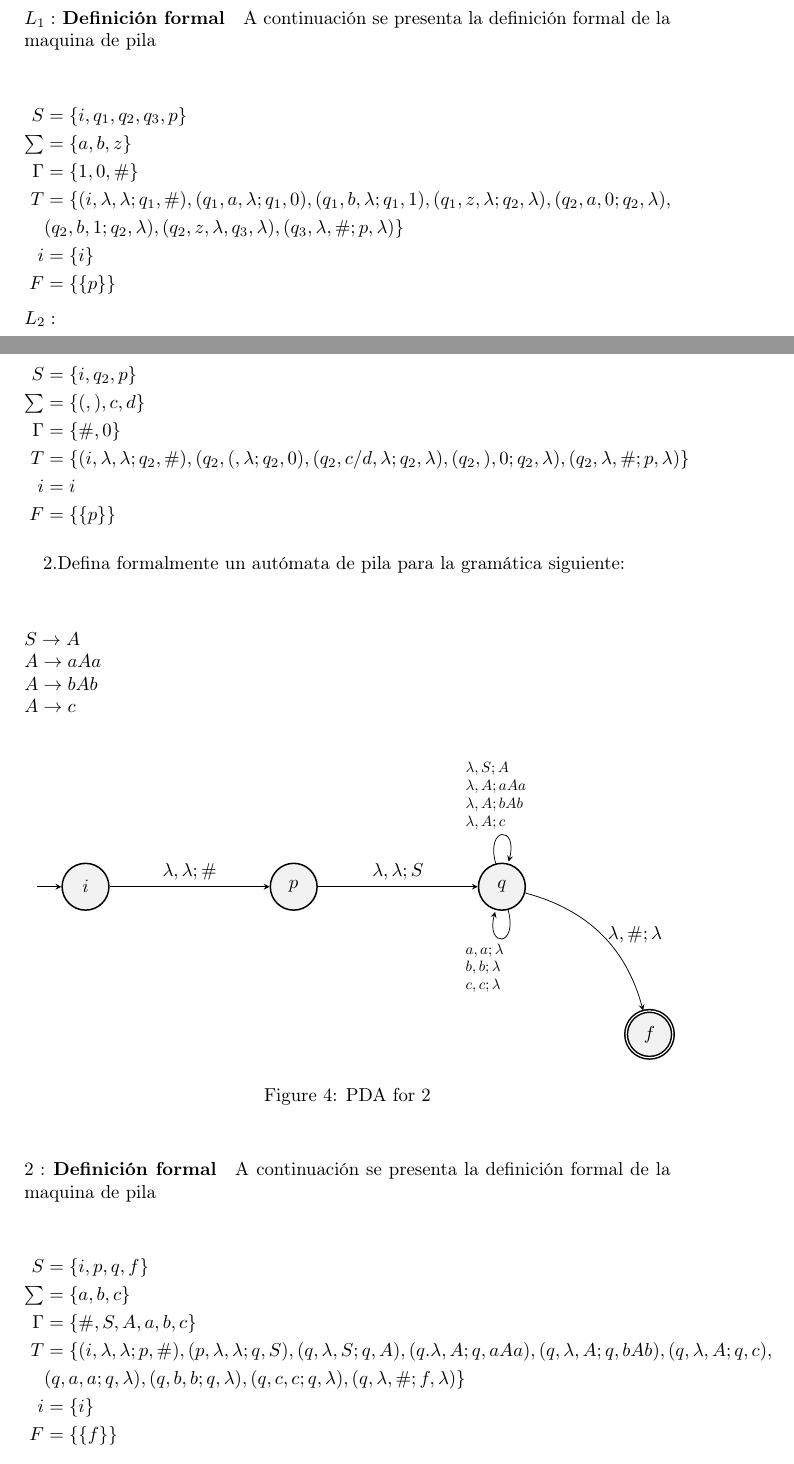
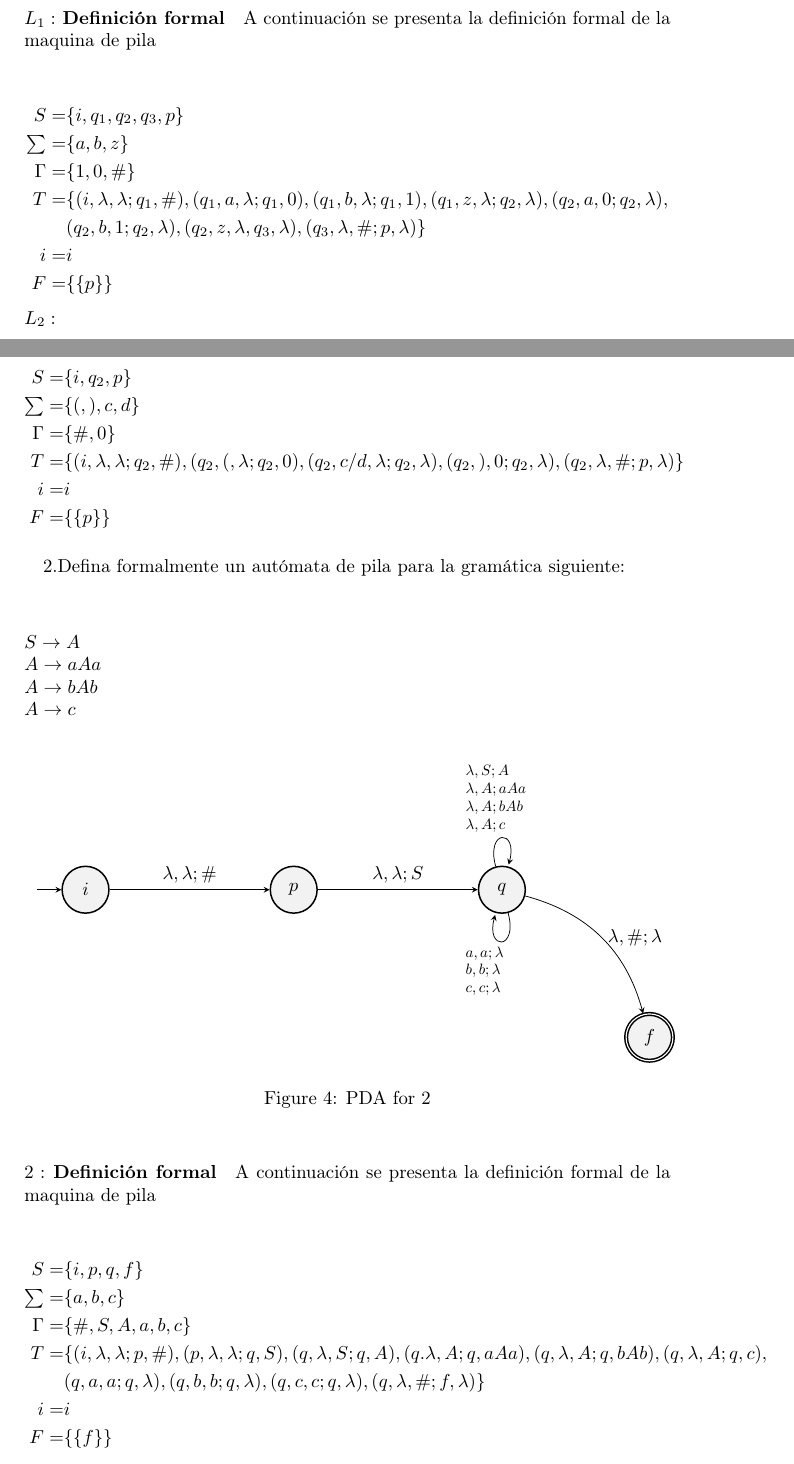
Before and after one commit to Jojan-Esteban-Serna/Informe-Final-TC, a LaTeX book (tallerTc.tex): two parts of pages 2 and 4 of 9, joined at a grey line, cut so that both start at the same text. Compiled offline with pdfLaTeX.

```diff
--- a/tallerTc.tex
+++ b/tallerTc.tex
@@ -48,12 +48,12 @@
 		\caption{NFA for $\{SzS^tz \} : L_1 = \{a,b,z\} z \notin S$}
 \paragraph{$L_1:$ Definición formal}A continuación se presenta la definición formal de la maquina de pila\\[0.2cm]
 \begin{alignat*}{2}
-	S&= \{i, q_1, q_2, q_3, p\}\\
-	\textstyle \sum&= \{a, b, z\}\\
-	\Gamma&=\{1,0,\#\}\\
-	T&=\{(i,\lambda,\lambda;q_1,\#),(q_1,a,\lambda;q_1,0),(q_1,b,\lambda;q_1,1),(q_1,z,\lambda;q_2,\lambda) ,(q_2,a,0;q_2,\lambda),\\&(q_2,b,1;q_2,\lambda),(q_2,z,\lambda,q_3,\lambda),(q_3,\lambda,\#;p,\lambda)    \}\\
-	i&=\{i\}\\
-	F&=\{\{p\}\}
+	S=& \{i, q_1, q_2, q_3, p\}\\
+	\textstyle \sum=& \{a, b, z\}\\
+	\Gamma=&\{1,0,\#\}\\
+	T=&\{(i,\lambda,\lambda;q_1,\#),(q_1,a,\lambda;q_1,0),(q_1,b,\lambda;q_1,1),(q_1,z,\lambda;q_2,\lambda) ,(q_2,a,0;q_2,\lambda),\\&(q_2,b,1;q_2,\lambda),(q_2,z,\lambda,q_3,\lambda),(q_3,\lambda,\#;p,\lambda)    \}\\
+	i=&i\\
+	F=&\{\{p\}\}
 \end{alignat*}
 \newpage
 \textbf{$L_2:$}
@@ -111,12 +111,12 @@
 	\end{figure*}
 \paragraph{$L_3:$ Definición formal}A continuación se presenta la definición formal de la maquina de pila\\[0.2cm]
 \begin{alignat*}{2}
-	S&= \{i, q_2, p\}\\
-	\textstyle \sum&= \{(, ),c,d\}\\
-	\Gamma&=\{\#,0\}\\
-	T&=\{(i,\lambda,\lambda;q_2,\#),(q_2,(,\lambda;q_2,0),(q_2,c/d,\lambda;q_2,\lambda),(q_2,),0;q_2,\lambda),(q_2,\lambda,\#;p,\lambda) \}\\
-	i&=i\\
-	F&=\{\{p\}\}
+	S=& \{i, q_2, p\}\\
+	\textstyle \sum=& \{(, ),c,d\}\\
+	\Gamma=&\{\#,0\}\\
+	T=&\{(i,\lambda,\lambda;q_2,\#),(q_2,(,\lambda;q_2,0),(q_2,c/d,\lambda;q_2,\lambda),(q_2,),0;q_2,\lambda),(q_2,\lambda,\#;p,\lambda) \}\\
+	i=&i\\
+	F=&\{\{p\}\}
 \end{alignat*}
 \paragraph{}
 2.Defina formalmente un autómata de pila para la gramática siguiente:\\[1cm]
@@ -142,12 +142,12 @@
 \end{figure*}
 \paragraph{$2:$ Definición formal}A continuación se presenta la definición formal de la maquina de pila\\[0.2cm]
 \begin{alignat*}{2}
-	S&= \{i, p,q,f\}\\
-	\textstyle \sum&= \{a,b,c\}\\
-	\Gamma&=\{\#,S,A,a,b,c\}\\
-	T&=\{(i,\lambda,\lambda;p,\#),(p,\lambda,\lambda;q,S),(q,\lambda,S;q,A) , (q.\lambda,A;q,aAa),(q,\lambda,A;q,bAb),(q,\lambda,A;q,c),\\&(q,a,a;q,\lambda),(q,b,b;q,\lambda),(q,c,c;q,\lambda),(q,\lambda,\#;f,\lambda)\}\\
-	i&=\{i\}\\
-	F&=\{\{f\}\}
+	S=& \{i, p,q,f\}\\
+	\textstyle \sum=& \{a,b,c\}\\
+	\Gamma=&\{\#,S,A,a,b,c\}\\
+	T=&\{(i,\lambda,\lambda;p,\#),(p,\lambda,\lambda;q,S),(q,\lambda,S;q,A) , (q.\lambda,A;q,aAa),(q,\lambda,A;q,bAb),(q,\lambda,A;q,c),\\&(q,a,a;q,\lambda),(q,b,b;q,\lambda),(q,c,c;q,\lambda),(q,\lambda,\#;f,\lambda)\}\\
+	i=&i\\
+	F=&\{\{f\}\}
 \end{alignat*}
 3.Defina formalmente un autómata de pila para la gramática siguiente:\\[1cm]
 $S \rightarrow A$\\
```
Also changed, not shown: tallerTc.tex (60 more changed lines).
